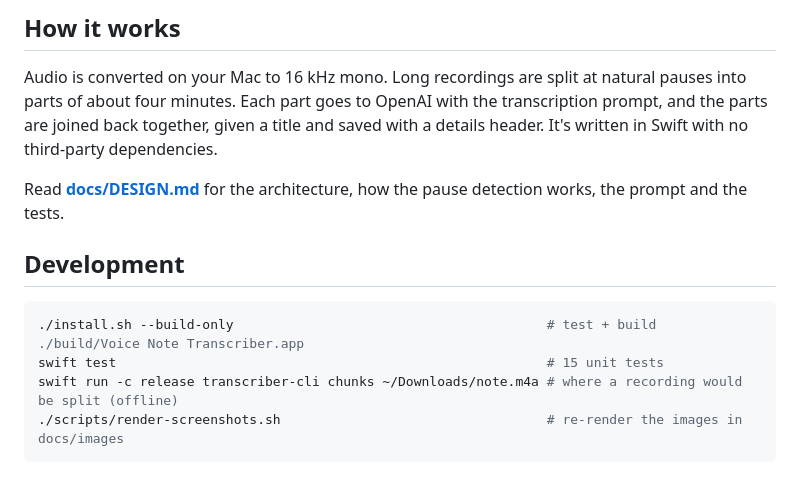
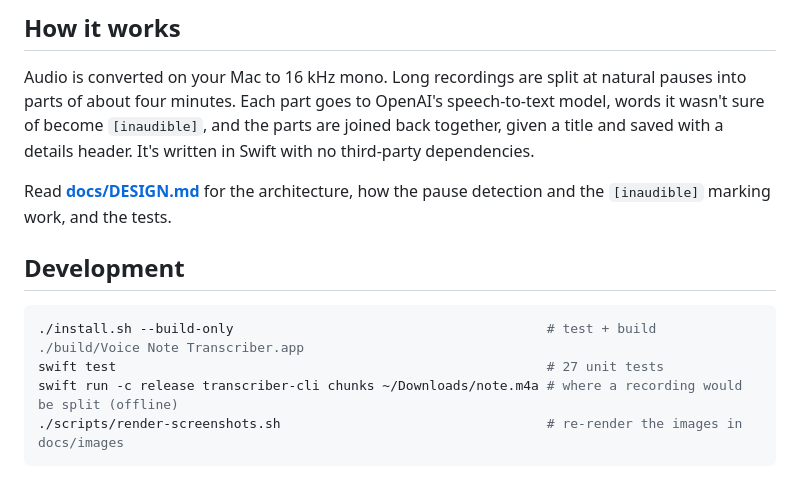
Before and after one commit to ruairidhflint/VoiceNoteTranscriber, a Markdown page: README.md, the part around one of its changes. GitHub-like rendering.

````diff
--- a/README.md
+++ b/README.md
@@ -151,16 +152,16 @@ Choose **Always Allow**. A self-built app gets a new signature each time it's re
 ## How it works
 
 Audio is converted on your Mac to 16 kHz mono. Long recordings are split at natural pauses into parts of about four minutes.
-Each part goes to OpenAI with the transcription prompt, and the parts are joined back together, given a title and saved with a details header.
+Each part goes to OpenAI's speech-to-text model, words it wasn't sure of become `[inaudible]`, and the parts are joined back together, given a title and saved with a details header.
 It's written in Swift with no third-party dependencies.
 
-Read [**docs/DESIGN.md**](docs/DESIGN.md) for the architecture, how the pause detection works, the prompt and the tests.
+Read [**docs/DESIGN.md**](docs/DESIGN.md) for the architecture, how the pause detection and the `[inaudible]` marking work, and the tests.
 
 ## Development
 
 ```sh
 ./install.sh --build-only                                        # test + build ./build/Voice Note Transcriber.app
-swift test                                                       # 15 unit tests
+swift test                                                       # 27 unit tests
 swift run -c release transcriber-cli chunks ~/Downloads/note.m4a # where a recording would be split (offline)
 ./scripts/render-screenshots.sh                                  # re-render the images in docs/images
 ```
````
Also changed, not shown: other parts of README.md (+7 -6 lines), docs/DESIGN.md (+24 -7 lines), docs/images/note-dark.png, docs/images/note-light.png, docs/images/settings-dark.png, docs/images/settings-light.png, 8 other files.
